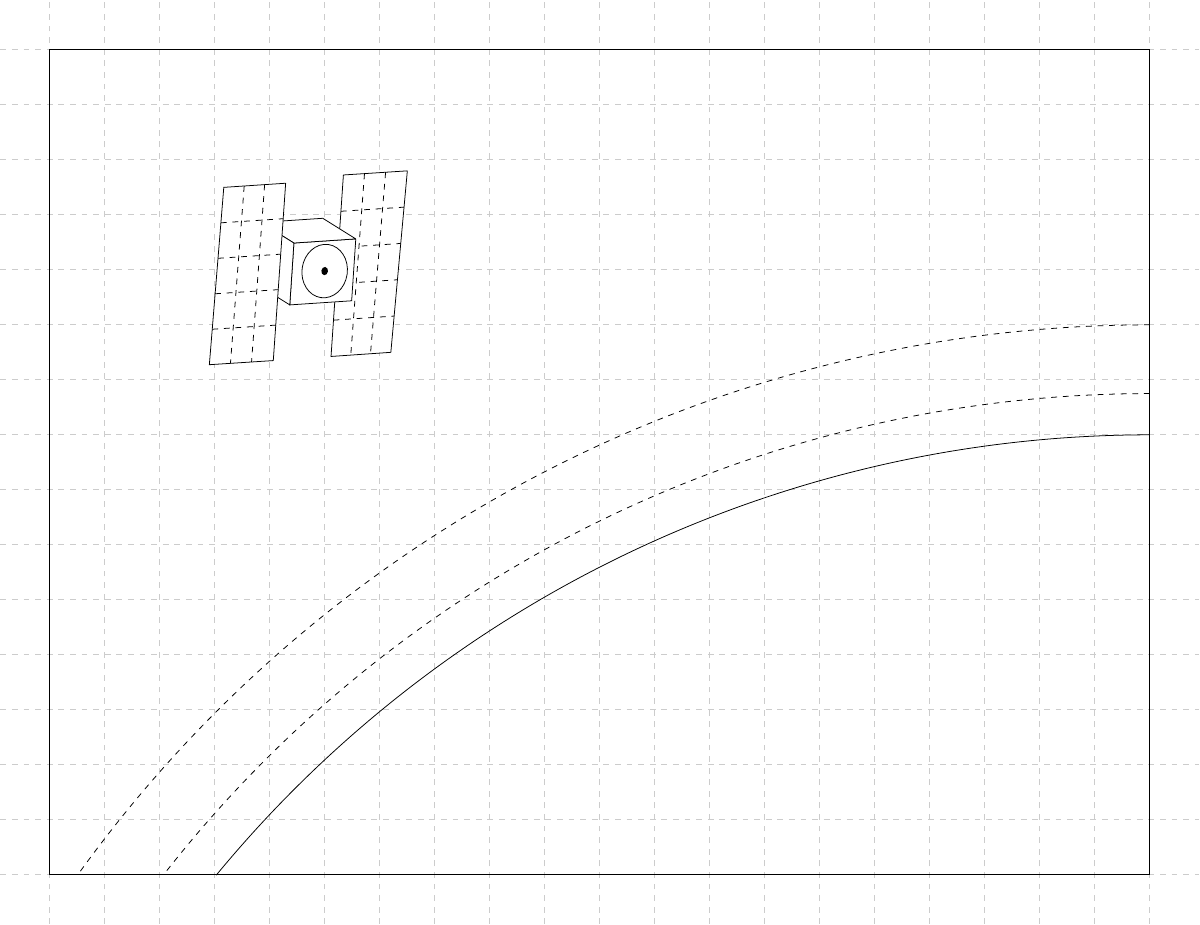
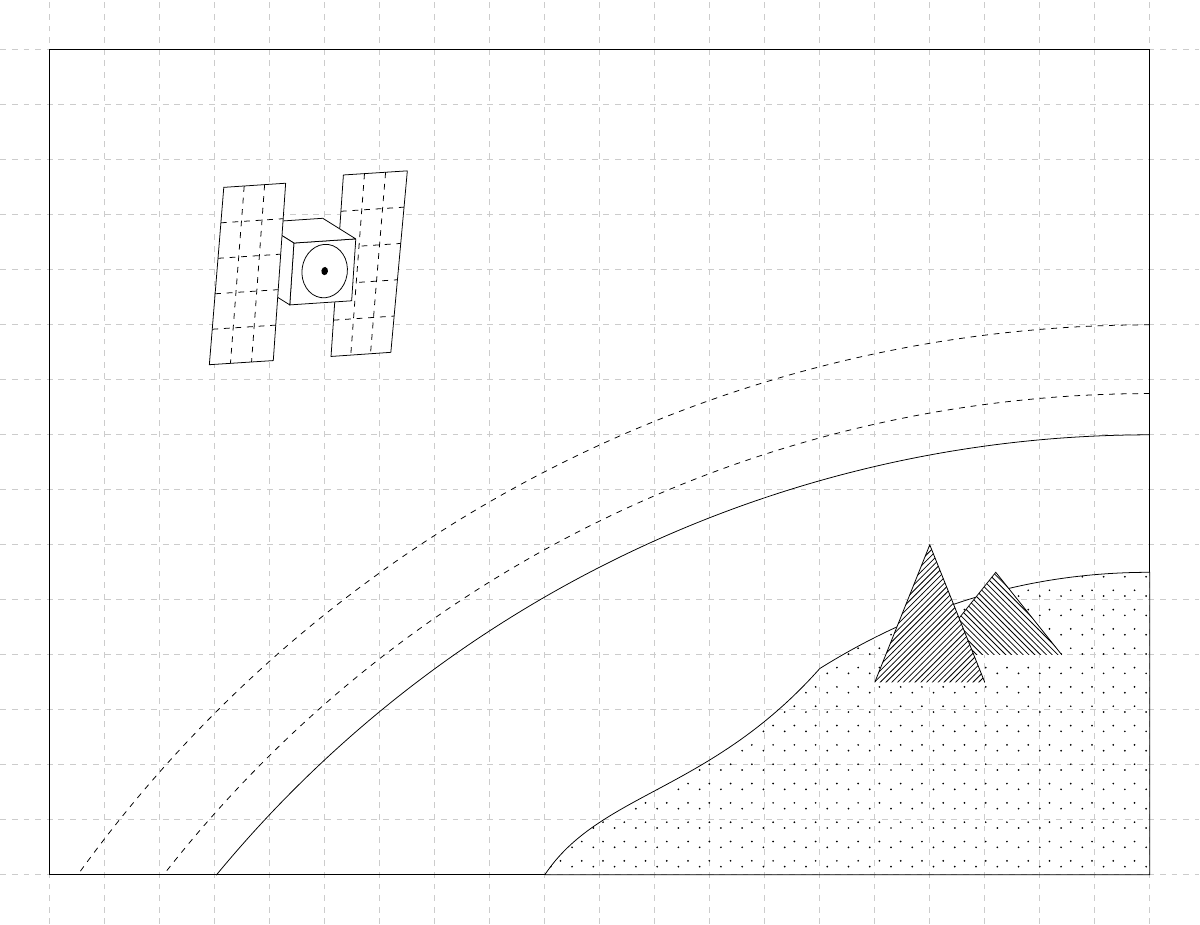
Before and after one commit to AndrKzntsv/diploma-2018, a LaTeX figure (img/tikz/dgps-one/pic.tex): the whole page. Compiled offline with XeLaTeX.

Commit message:
tikz: dgps-one: Update pic
* Add more details
* Perform minor refactoring

```diff
--- a/img/tikz/dgps-one/pic.tex
+++ b/img/tikz/dgps-one/pic.tex
@@ -398,10 +398,25 @@
 \begin{document}
 \begin{tikzpicture}[domain=0:20,samples=300]
   \begin{pgfonlayer}{foreground}
+    % Mountains
+    \coordinate (rm_left) at (16,4);
+    \coordinate (rm_top) at (17.2,5.5);
+    \coordinate (rm_right) at (18.4,4);
+
+    \draw[fill=white,draw opacity=0] (rm_left) -- (rm_top) -- (rm_right);
+    \draw[pattern=north west lines] (rm_left) -- (rm_top) -- (rm_right);
+
+    \draw[fill=white,draw opacity=0] (15,3.5) -- (16,6) -- (17,3.5);
+    \draw[pattern=north east lines] (15,3.5) -- (16,6) -- (17,3.5);
+
+    \path (5,11) pic[scale=0.75] {satellite};
+  \end{pgfonlayer}
+
+  \begin{pgfonlayer}{background}
     \draw[step=1cm,black,thin,opacity=0.2,dashed] (20.9,-0.9) grid (-0.9,15.9);
     % \draw[opacity=0] (20.9,-0.9) grid (-0.9,15.9);
 
-    \draw (0,0) -- (0,15) -- (20,15) -- (20,0) -- (0,0);
+    \draw (9,0) -- (0,0) -- (0,15) -- (20,15) -- (20,5.5);
 
     \draw (20,8) arc (90:140.5:22cm);
     \draw[dashed] (20,8.75) arc (90:142:22.75cm);
```
Also changed, not shown: img/tikz/dgps-one/pic.pdf, img/tikz/dgps-one/pic.tex (7 more changed lines).
